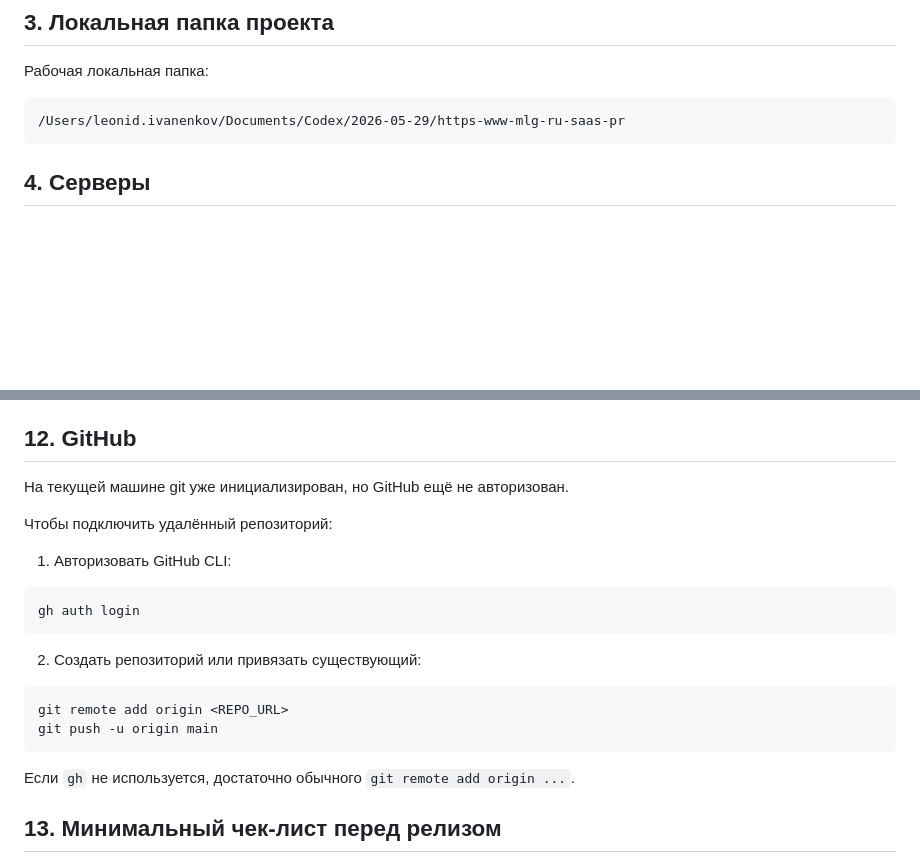
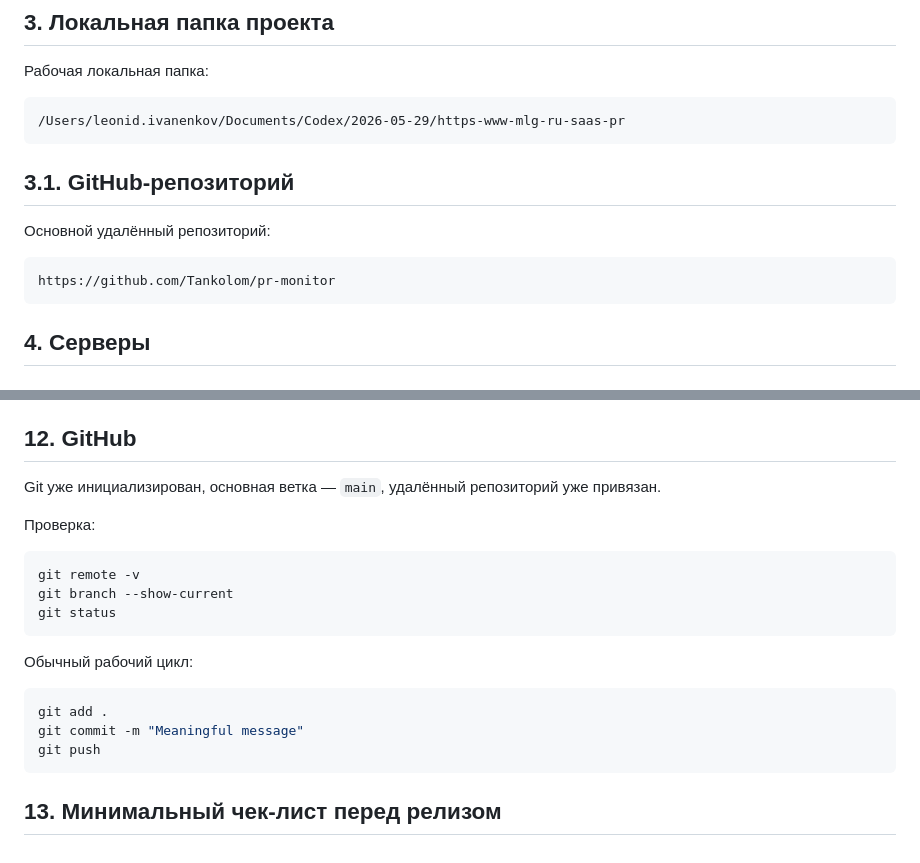
Before and after one commit to Tankolom/pr-monitor, a Markdown page: docs/CLAUDE_HANDOFF.md, 2 parts joined by grey strips. Drawn GitHub-style; blank space fills up the shorter version.

Commit message:
Update Claude handoff with GitHub repo

````diff
--- a/docs/CLAUDE_HANDOFF.md
+++ b/docs/CLAUDE_HANDOFF.md
@@ -26,6 +26,14 @@ PR Monitor — SaaS-платформа для медиамониторинга:
 
 ```text
 /Users/leonid.ivanenkov/Documents/Codex/2026-05-29/https-www-mlg-ru-saas-pr
+```
+
+## 3.1. GitHub-репозиторий
+
+Основной удалённый репозиторий:
+
+```text
+https://github.com/Tankolom/pr-monitor
 ```
 
 ## 4. Серверы
@@ -146,24 +154,23 @@ python3 -m unittest discover -s tests
 
 ## 12. GitHub
 
-На текущей машине git уже инициализирован, но GitHub ещё не авторизован.
+Git уже инициализирован, основная ветка — `main`, удалённый репозиторий уже привязан.
 
-Чтобы подключить удалённый репозиторий:
-
-1. Авторизовать GitHub CLI:
+Проверка:
 
 ```bash
-gh auth login
+git remote -v
+git branch --show-current
+git status
 ```
 
-2. Создать репозиторий или привязать существующий:
+Обычный рабочий цикл:
 
 ```bash
-git remote add origin <REPO_URL>
-git push -u origin main
+git add .
+git commit -m "Meaningful message"
+git push
 ```
-
-Если `gh` не используется, достаточно обычного `git remote add origin ...`.
 
 ## 13. Минимальный чек-лист перед релизом
 
````
